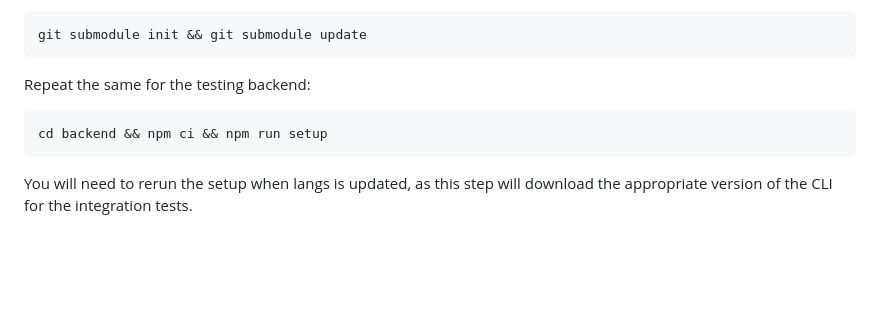
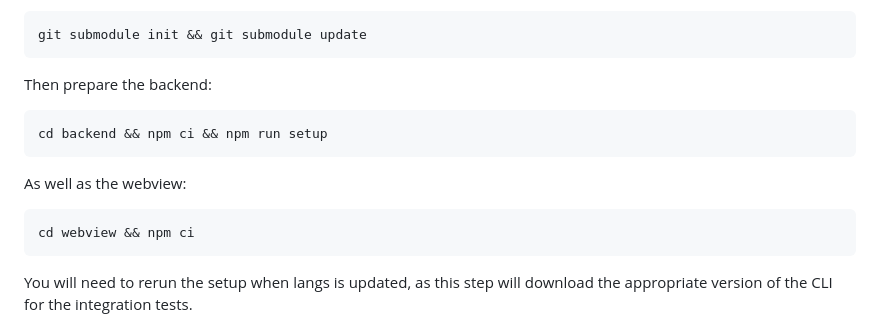
Before and after one commit to rage/tmc-vscode, a Markdown page: CONTRIBUTING.md, the part around the change. GitHub-like rendering; blank space fills up the shorter version.

Commit message:
Update CONTRIBUTING to include webview

````diff
--- a/CONTRIBUTING.md
+++ b/CONTRIBUTING.md
@@ -42,10 +42,16 @@ Update the `tmc-python-tester` submodule
 git submodule init && git submodule update
 ```
 
-Repeat the same for the testing backend:
+Then prepare the backend:
 
 ```bash
 cd backend && npm ci && npm run setup
+```
+
+As well as the webview:
+
+```bash
+cd webview && npm ci
 ```
 
 You will need to rerun the setup when langs is updated, as this step will download the appropriate version of the CLI for the integration tests.
````
